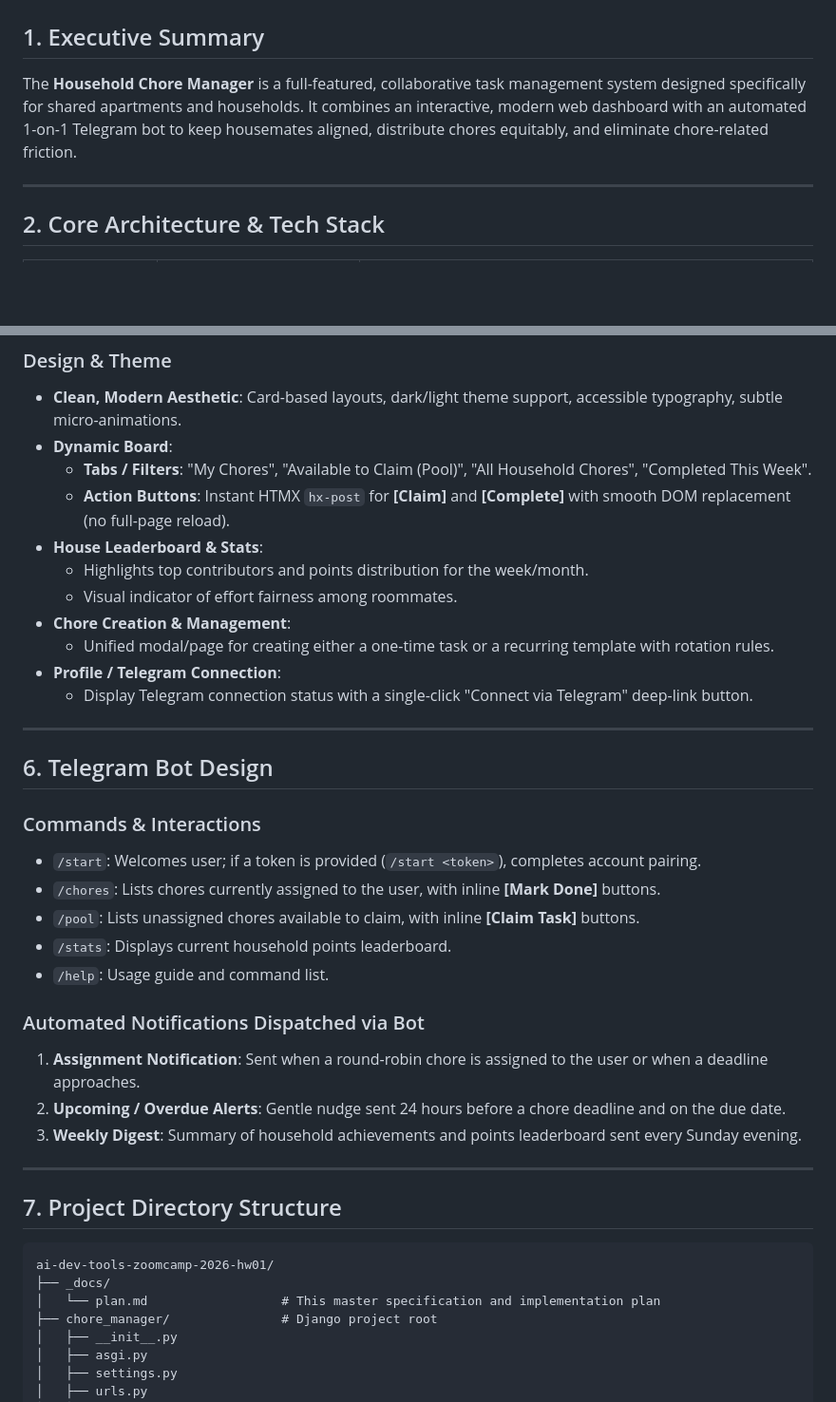
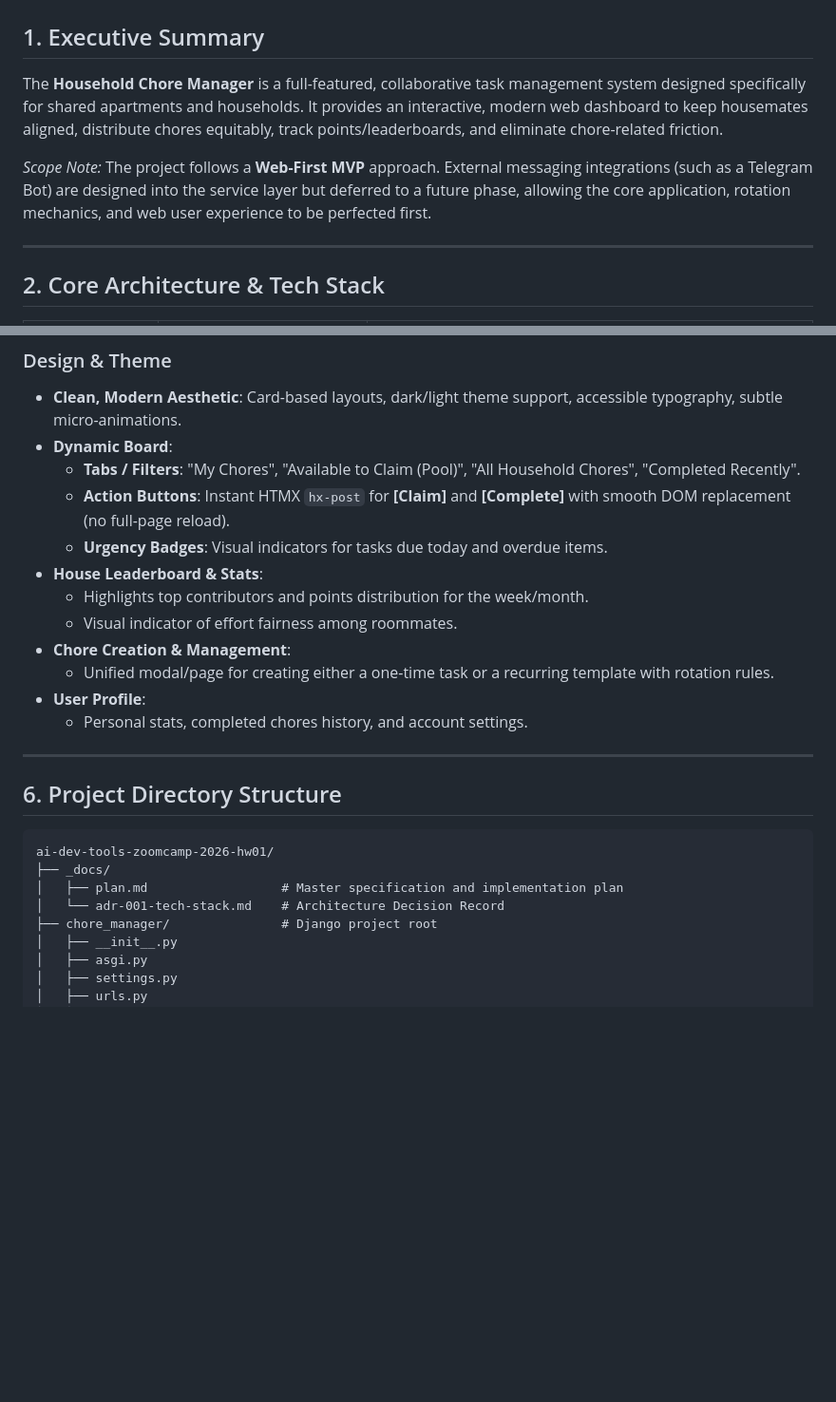
Before and after one commit to ivazin/ai-dev-tools-zoomcamp-hw01, a Markdown page: _docs/plan.md, 2 parts joined by grey strips. Shown at 95% size. Rendered like a GitHub page; blank space fills up the shorter version.

````diff
--- a/_docs/plan.md
+++ b/_docs/plan.md
@@ -1,7 +1,9 @@
 # Project Specification & Implementation Plan: Household Chore Manager
 
 ## 1. Executive Summary
-The **Household Chore Manager** is a full-featured, collaborative task management system designed specifically for shared apartments and households. It combines an interactive, modern web dashboard with an automated 1-on-1 Telegram bot to keep housemates aligned, distribute chores equitably, and eliminate chore-related friction.
+The **Household Chore Manager** is a full-featured, collaborative task management system designed specifically for shared apartments and households. It provides an interactive, modern web dashboard to keep housemates aligned, distribute chores equitably, track points/leaderboards, and eliminate chore-related friction.
+
+*Scope Note:* The project follows a **Web-First MVP** approach. External messaging integrations (such as a Telegram Bot) are designed into the service layer but deferred to a future phase, allowing the core application, rotation mechanics, and web user experience to be perfected first.
 
 ---
 
@@ -105,40 +106,26 @@ erDiagram
 ### Design & Theme
 - **Clean, Modern Aesthetic**: Card-based layouts, dark/light theme support, accessible typography, subtle micro-animations.
 - **Dynamic Board**:
-  - **Tabs / Filters**: "My Chores", "Available to Claim (Pool)", "All Household Chores", "Completed This Week".
+  - **Tabs / Filters**: "My Chores", "Available to Claim (Pool)", "All Household Chores", "Completed Recently".
   - **Action Buttons**: Instant HTMX `hx-post` for **[Claim]** and **[Complete]** with smooth DOM replacement (no full-page reload).
+  - **Urgency Badges**: Visual indicators for tasks due today and overdue items.
 - **House Leaderboard & Stats**:
   - Highlights top contributors and points distribution for the week/month.
   - Visual indicator of effort fairness among roommates.
 - **Chore Creation & Management**:
   - Unified modal/page for creating either a one-time task or a recurring template with rotation rules.
-- **Profile / Telegram Connection**:
-  - Display Telegram connection status with a single-click "Connect via Telegram" deep-link button.
+- **User Profile**:
+  - Personal stats, completed chores history, and account settings.
 
 ---
 
-## 6. Telegram Bot Design
-
-### Commands & Interactions
-- `/start`: Welcomes user; if a token is provided (`/start <token>`), completes account pairing.
-- `/chores`: Lists chores currently assigned to the user, with inline **[Mark Done]** buttons.
-- `/pool`: Lists unassigned chores available to claim, with inline **[Claim Task]** buttons.
-- `/stats`: Displays current household points leaderboard.
-- `/help`: Usage guide and command list.
-
-### Automated Notifications Dispatched via Bot
-1. **Assignment Notification**: Sent when a round-robin chore is assigned to the user or when a deadline approaches.
-2. **Upcoming / Overdue Alerts**: Gentle nudge sent 24 hours before a chore deadline and on the due date.
-3. **Weekly Digest**: Summary of household achievements and points leaderboard sent every Sunday evening.
-
----
-
-## 7. Project Directory Structure
+## 6. Project Directory Structure
 
 ```text
 ai-dev-tools-zoomcamp-2026-hw01/
 ├── _docs/
-│   └── plan.md                  # This master specification and implementation plan
+│   ├── plan.md                  # Master specification and implementation plan
+│   └── adr-001-tech-stack.md    # Architecture Decision Record
 ├── chore_manager/               # Django project root
 │   ├── __init__.py
 │   ├── asgi.py
````
Also changed, not shown: other parts of _docs/plan.md (+37 -41 lines), _docs/adr-001-tech-stack.md (added, +91 -0 lines).
